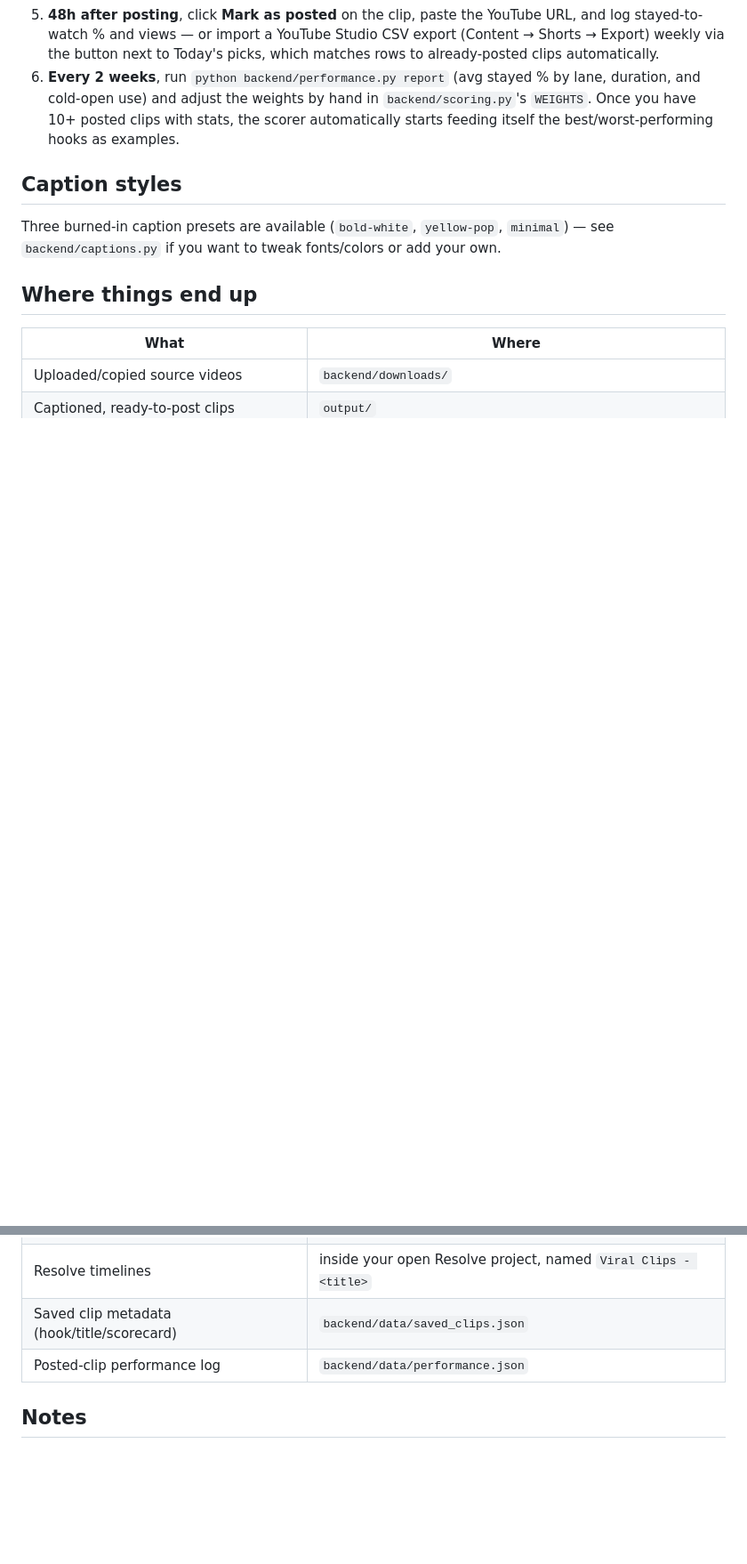
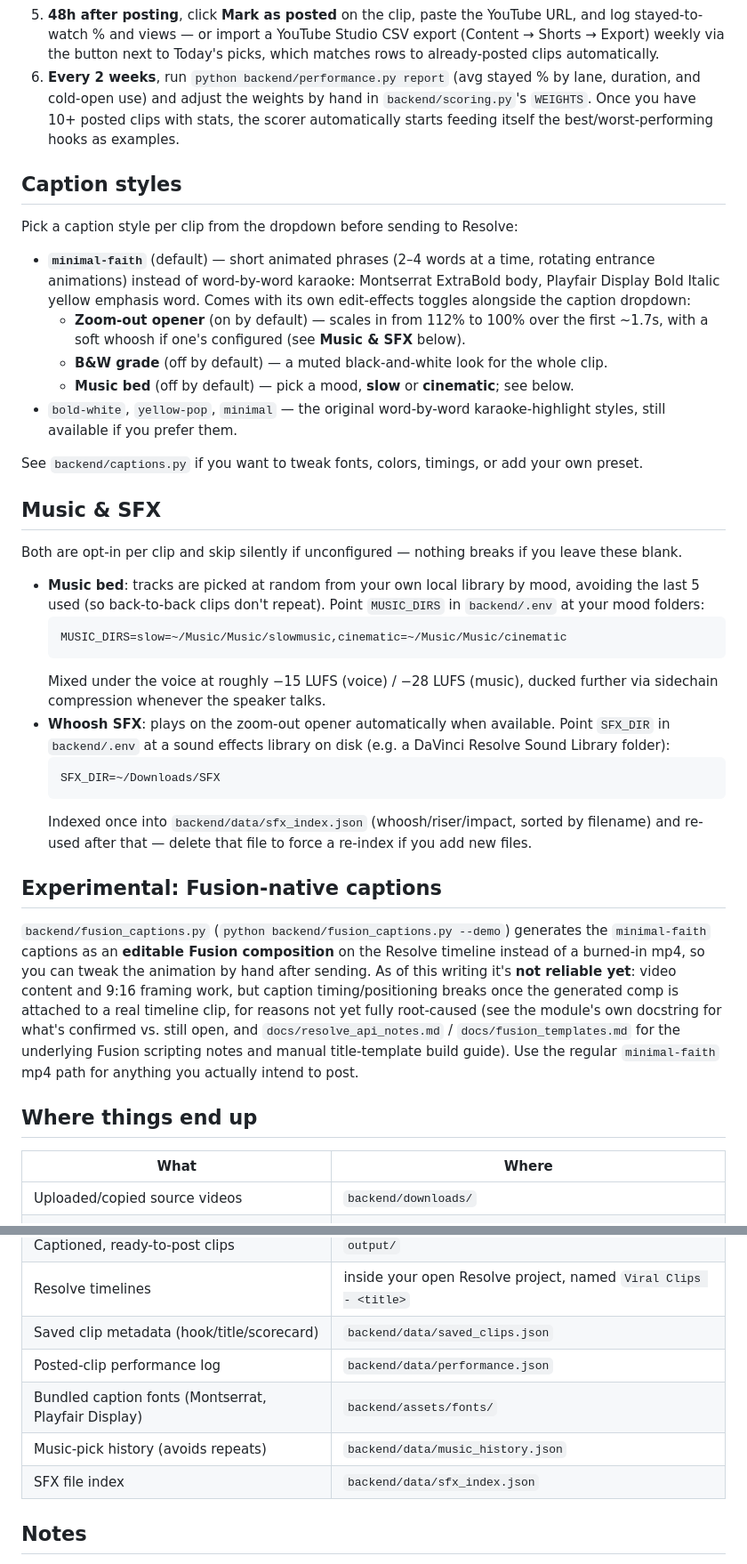
Before and after one commit to aadedolapo/Clippers, a Markdown page: README.md, 2 parts joined by grey strips. Shown at 89% size. GitHub-like rendering; blank space fills up the shorter version.

Commit message:
Step 6: document caption/music/SFX settings in README (style-test wrap-up)
Adds: the minimal-faith caption style and its zoom-out/B&W/music-bed
toggles, the Music & SFX section (MUSIC_DIRS/SFX_DIR env vars, mix levels,
indexing behavior), an "Experimental: Fusion-native captions" section
honestly stating fusion_captions.py isn't reliable yet and pointing to
where the open issue is documented, and three new entries in the "where
things end up" table (bundled fonts, music history, SFX index).

````diff
--- a/README.md
+++ b/README.md
@@ -72,7 +72,34 @@ The retention data behind this tool (see `RETENTION_UPGRADE_PLAN.md`) points at
 
 ## Caption styles
 
-Three burned-in caption presets are available (`bold-white`, `yellow-pop`, `minimal`) — see `backend/captions.py` if you want to tweak fonts/colors or add your own.
+Pick a caption style per clip from the dropdown before sending to Resolve:
+
+- **`minimal-faith`** (default) — short animated phrases (2–4 words at a time, rotating entrance animations) instead of word-by-word karaoke: Montserrat ExtraBold body, Playfair Display Bold Italic yellow emphasis word. Comes with its own edit-effects toggles alongside the caption dropdown:
+  - **Zoom-out opener** (on by default) — scales in from 112% to 100% over the first ~1.7s, with a soft whoosh if one's configured (see **Music & SFX** below).
+  - **B&W grade** (off by default) — a muted black-and-white look for the whole clip.
+  - **Music bed** (off by default) — pick a mood, **slow** or **cinematic**; see below.
+- `bold-white`, `yellow-pop`, `minimal` — the original word-by-word karaoke-highlight styles, still available if you prefer them.
+
+See `backend/captions.py` if you want to tweak fonts, colors, timings, or add your own preset.
+
+## Music & SFX
+
+Both are opt-in per clip and skip silently if unconfigured — nothing breaks if you leave these blank.
+
+- **Music bed**: tracks are picked at random from your own local library by mood, avoiding the last 5 used (so back-to-back clips don't repeat). Point `MUSIC_DIRS` in `backend/.env` at your mood folders:
+  ```
+  MUSIC_DIRS=slow=~/Music/Music/slowmusic,cinematic=~/Music/Music/cinematic
+  ```
+  Mixed under the voice at roughly −15 LUFS (voice) / −28 LUFS (music), ducked further via sidechain compression whenever the speaker talks.
+- **Whoosh SFX**: plays on the zoom-out opener automatically when available. Point `SFX_DIR` in `backend/.env` at a sound effects library on disk (e.g. a DaVinci Resolve Sound Library folder):
+  ```
+  SFX_DIR=~/Downloads/SFX
+  ```
+  Indexed once into `backend/data/sfx_index.json` (whoosh/riser/impact, sorted by filename) and re-used after that — delete that file to force a re-index if you add new files.
+
+## Experimental: Fusion-native captions
+
+`backend/fusion_captions.py` (`python backend/fusion_captions.py --demo`) generates the `minimal-faith` captions as an **editable Fusion composition** on the Resolve timeline instead of a burned-in mp4, so you can tweak the animation by hand after sending. As of this writing it's **not reliable yet**: video content and 9:16 framing work, but caption timing/positioning breaks once the generated comp is attached to a real timeline clip, for reasons not yet fully root-caused (see the module's own docstring for what's confirmed vs. still open, and `docs/resolve_api_notes.md` / `docs/fusion_templates.md` for the underlying Fusion scripting notes and manual title-template build guide). Use the regular `minimal-faith` mp4 path for anything you actually intend to post.
 
 ## Where things end up
 
@@ -83,6 +110,9 @@ Three burned-in caption presets are available (`bold-white`, `yellow-pop`, `mini
 | Resolve timelines | inside your open Resolve project, named `Viral Clips - <title>` |
 | Saved clip metadata (hook/title/scorecard) | `backend/data/saved_clips.json` |
 | Posted-clip performance log | `backend/data/performance.json` |
+| Bundled caption fonts (Montserrat, Playfair Display) | `backend/assets/fonts/` |
+| Music-pick history (avoids repeats) | `backend/data/music_history.json` |
+| SFX file index | `backend/data/sfx_index.json` |
 
 ## Notes
 
````
Also changed, not shown: other parts of README.md (+1 -1 lines).
